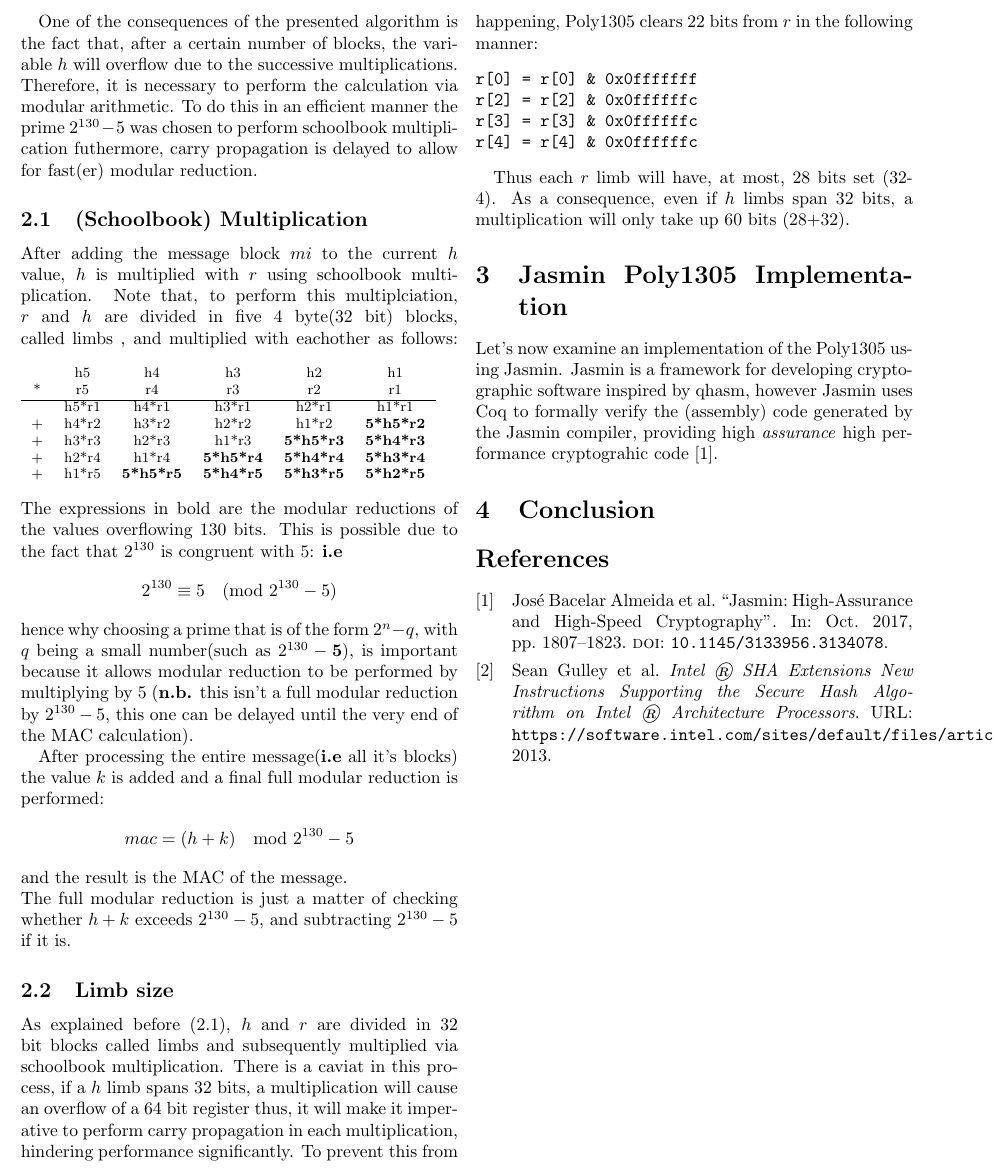
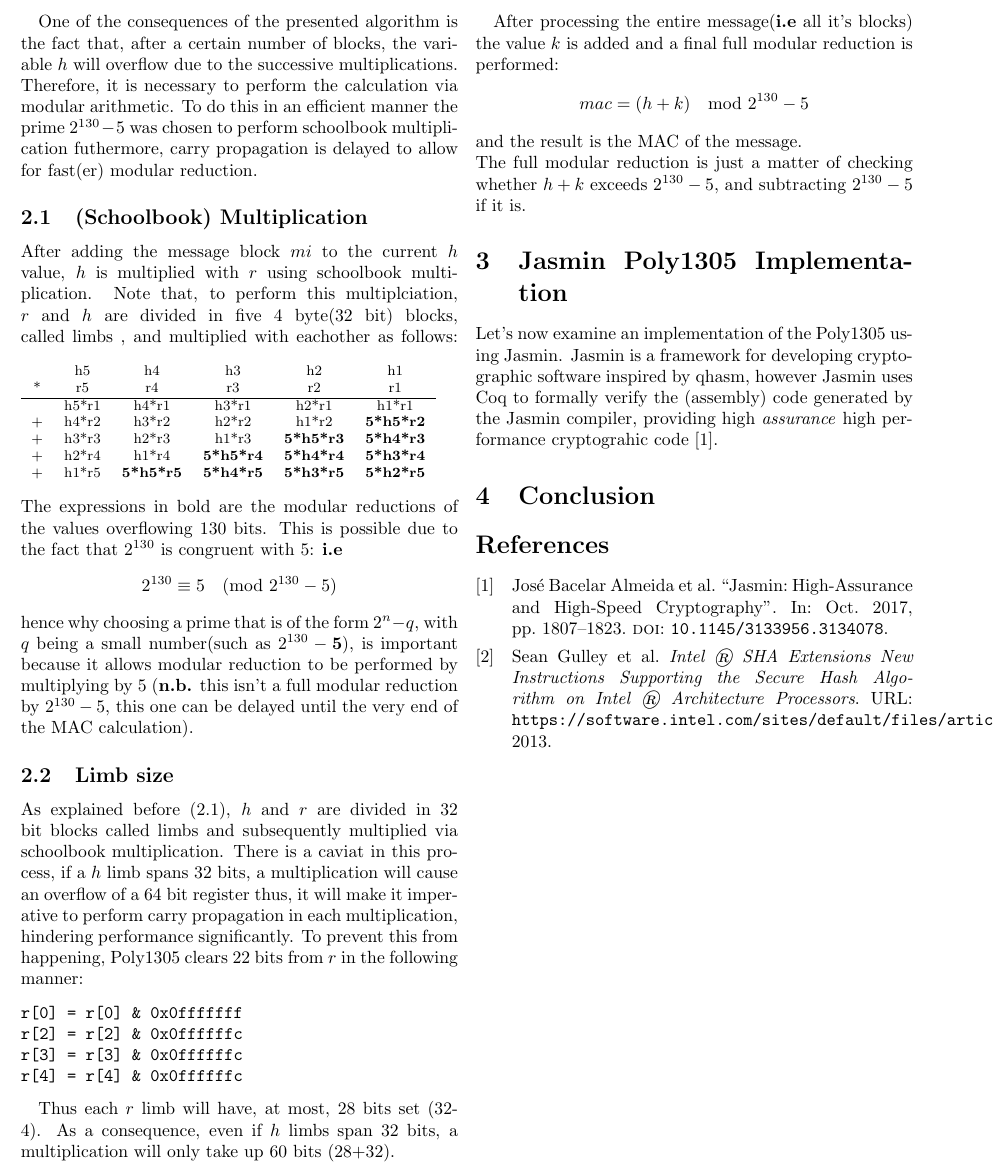
Before and after one commit to MQuaresma/Auditing_a_Poly1305_MAC_implementation_in_Jasminx86, a LaTeX paper (Auditing_a_Poly1305_MAC_implementation_in_Jasminx86.tex): part of page 2 of 2, cut so that both start at the same text. Compiled offline with pdfLaTeX.

Commit message:
Saner organization

```diff
--- a/Auditing_a_Poly1305_MAC_implementation_in_Jasminx86.tex
+++ b/Auditing_a_Poly1305_MAC_implementation_in_Jasminx86.tex
@@ -92,12 +92,6 @@
 is important because it allows modular reduction to be performed by multiplying by 5 (\textbf{n.b.} this isn't a full modular reduction by $2^{130}-5$, this one can be
 delayed until the very end of the MAC calculation).
 
-After processing the entire message(\textbf{i.e} all it's blocks) the value $k$ is added and a final full modular reduction is performed:
-$$mac = (h+k) \mod{2^{130}-5} $$
-and the result is the MAC of the message.
-\newline
-The full modular reduction is just a matter of checking whether $h+k$ exceeds $2^{130}-5$, and subtracting $2^{130}-5$ if it is.
-
 \subsection{Limb size}
 As explained before (\ref{def_limb}), $h$ and $r$ are divided in 32 bit blocks called limbs and subsequently multiplied via schoolbook multiplication. There is a caviat
 in this process, if a $h$ limb spans 32 bits, a multiplication will cause an overflow of a 64 bit register thus, it will make it imperative to perform carry propagation
@@ -110,6 +104,12 @@
 \end{verbatim}
 
 Thus each $r$ limb will have, at most, 28 bits set (32-4). As a consequence, even if $h$ limbs span 32 bits, a multiplication will only take up 60 bits (28+32).
+
+After processing the entire message(\textbf{i.e} all it's blocks) the value $k$ is added and a final full modular reduction is performed:
+$$mac = (h+k) \mod{2^{130}-5} $$
+and the result is the MAC of the message.
+\newline
+The full modular reduction is just a matter of checking whether $h+k$ exceeds $2^{130}-5$, and subtracting $2^{130}-5$ if it is.
 
 \section{Jasmin Poly1305 Implementation}
 Let's now examine an implementation of the Poly1305 using Jasmin. Jasmin is a framework for developing cryptographic software inspired by qhasm, however Jasmin uses Coq
```
Also changed, not shown: Auditing_a_Poly1305_MAC_implementation_in_Jasminx86.pdf.
